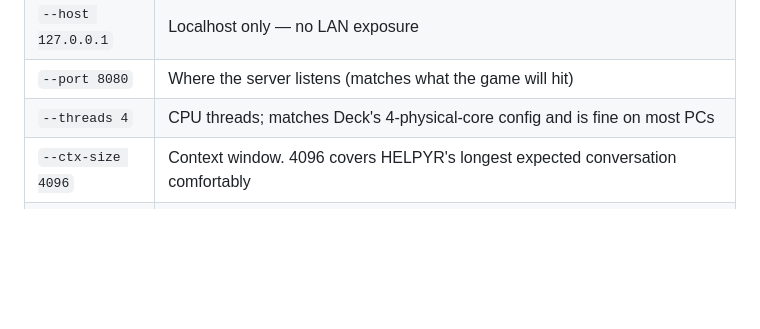
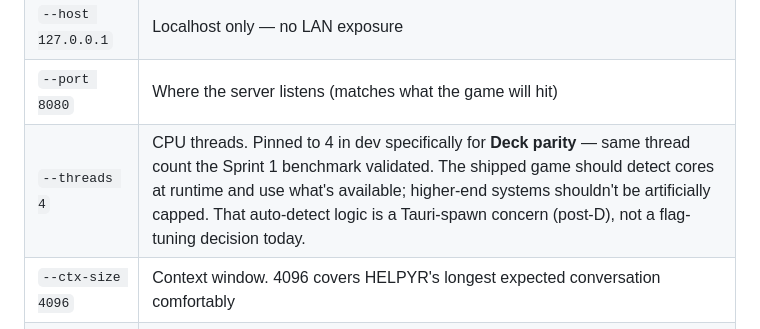
Before and after one commit to possiblyaustin/projecttakeover, a Markdown page: docs/llama-setup_v1.md, the part around the change. GitHub-like rendering; blank space fills up the shorter version.

Commit message:
D.0: clarify --threads 4 is dev parity only, not a ship cap
Per Austin: pinning 4 threads matches the Sprint 1 Deck benchmark and
keeps perf observations comparable during development, but the shipped
game must auto-detect cores at runtime so higher-end systems aren't
artificially capped. That auto-detect logic is a Tauri-spawn concern
(post-Phase-D), not something this dev-time setup doc decides — but
the doc now says so explicitly so the convention isn't misread later.

Co-Authored-By: Claude Opus 4.7 (1M context) <noreply@anthropic.com>

```diff
--- a/docs/llama-setup_v1.md
+++ b/docs/llama-setup_v1.md
@@ -87,7 +87,7 @@ Leave this terminal open. Stopping the server is `Ctrl+C` in that window.
 | `--model <path>` | The GGUF file to load |
 | `--host 127.0.0.1` | Localhost only — no LAN exposure |
 | `--port 8080` | Where the server listens (matches what the game will hit) |
-| `--threads 4` | CPU threads; matches Deck's 4-physical-core config and is fine on most PCs |
+| `--threads 4` | CPU threads. Pinned to 4 in dev specifically for **Deck parity** — same thread count the Sprint 1 benchmark validated. The shipped game should detect cores at runtime and use what's available; higher-end systems shouldn't be artificially capped. That auto-detect logic is a Tauri-spawn concern (post-D), not a flag-tuning decision today. |
 | `--ctx-size 4096` | Context window. 4096 covers HELPYR's longest expected conversation comfortably |
 | `--reasoning off` | **Mandatory.** Gemma 4 burns 200+ invisible reasoning tokens otherwise — exchanges balloon from ~1.5s to ~20s. See [benchmark §Reasoning Mode](steam-deck-benchmark-report.md) |
 
```
